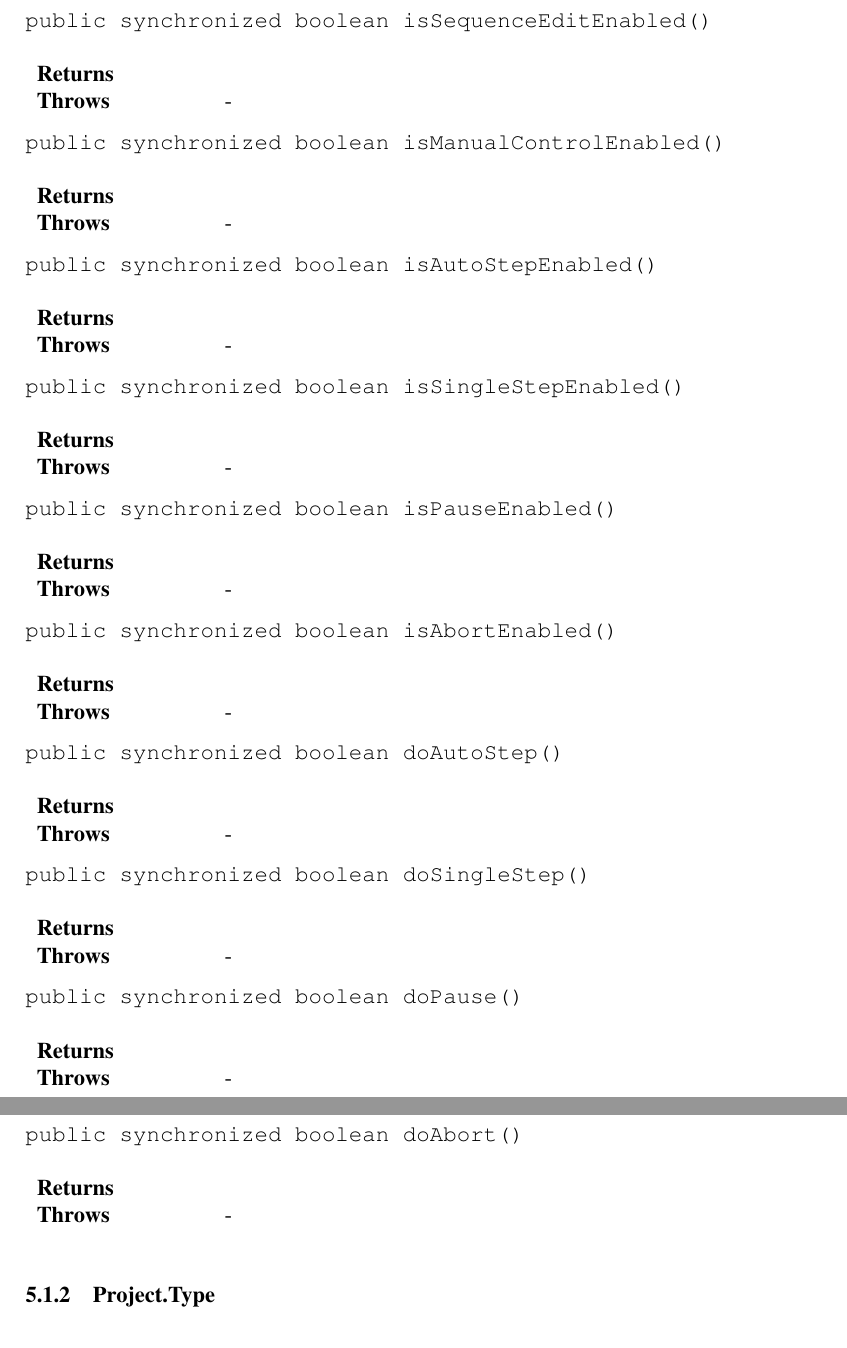
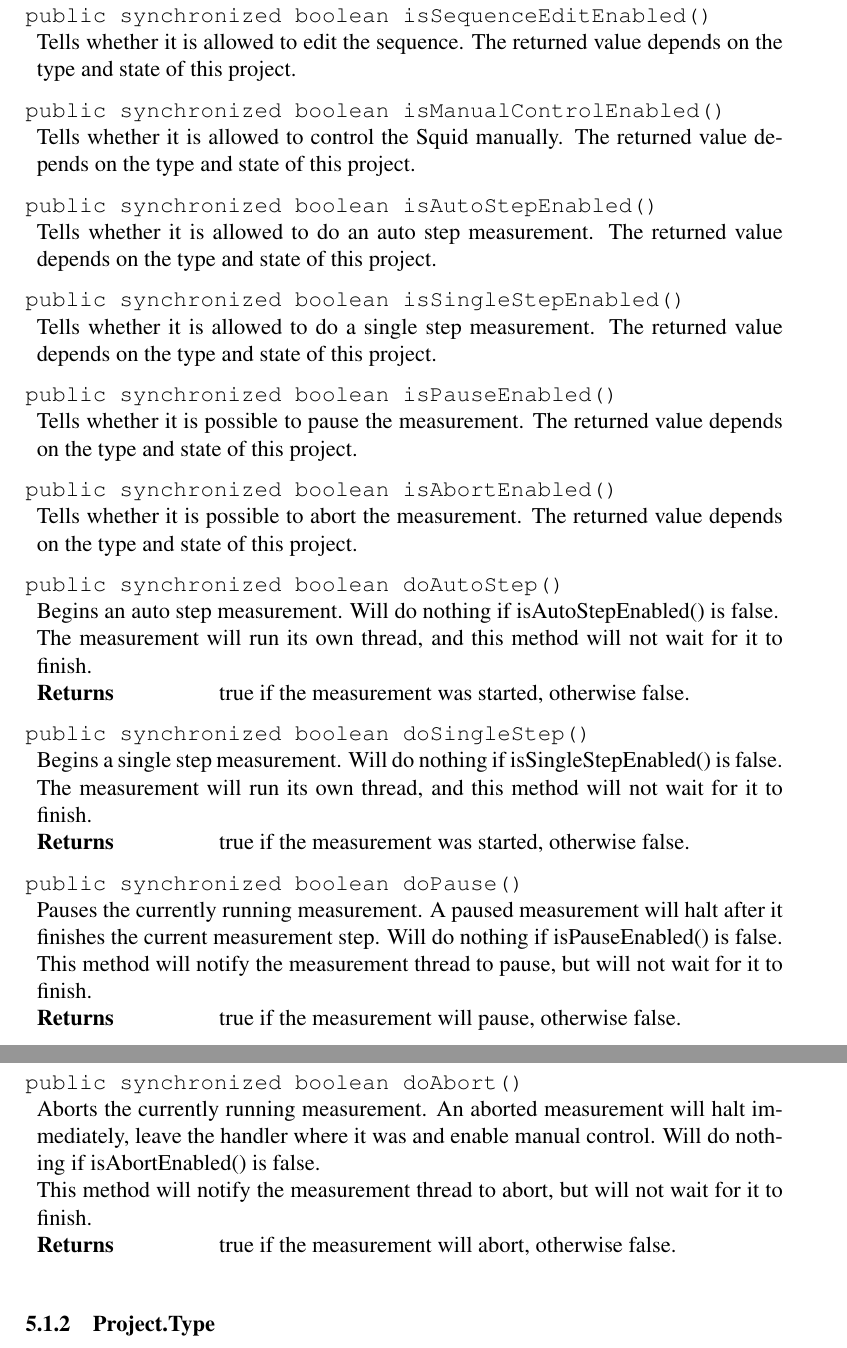
Before and after one commit to luontola/ikayaki, a LaTeX document (docs/latex/suunnittelu/dokumentti.tex, which reads docs/latex/suunnittelu/core-project.tex): two parts of pages 17 and 18 of 51, joined at a grey line, cut so that both start at the same text. Compiled offline with pdfLaTeX.

Commit message:
Project-luokka valmis

```diff
--- a/docs/latex/suunnittelu/core-project.tex
+++ b/docs/latex/suunnittelu/core-project.tex
@@ -565,4 +565,5 @@
 \beginMethod{isDegaussingEnabled()}
 \methodDeclaration{public synchronized boolean isDegaussingEnabled()}
 \methodComment{
+	Tells whether it is allowed to use the degausser in this project. The returned value depends on the type and state of this project.
 }
@@ -573,81 +572,83 @@
 \beginMethod{isSequenceEditEnabled()}
 \methodDeclaration{public synchronized boolean isSequenceEditEnabled()}
 \methodComment{
+	Tells whether it is allowed to edit the sequence. The returned value depends on the type and state of this project.
 }
-\methodReturn{}
-\methodThrows{}{}
 \closeMethod
 
 \beginMethod{isManualControlEnabled()}
 \methodDeclaration{public synchronized boolean isManualControlEnabled()}
 \methodComment{
+	Tells whether it is allowed to control the Squid manually. The returned value depends on the type and state of this project.
 }
-\methodReturn{}
-\methodThrows{}{}
 \closeMethod
 
 \beginMethod{isAutoStepEnabled()}
 \methodDeclaration{public synchronized boolean isAutoStepEnabled()}
 \methodComment{
+	Tells whether it is allowed to do an auto step measurement. The returned value depends on the type and state of this project.
 }
-\methodReturn{}
-\methodThrows{}{}
 \closeMethod
 
 \beginMethod{isSingleStepEnabled()}
 \methodDeclaration{public synchronized boolean isSingleStepEnabled()}
 \methodComment{
+	Tells whether it is allowed to do a single step measurement. The returned value depends on the type and state of this project.
 }
-\methodReturn{}
-\methodThrows{}{}
 \closeMethod
 
 \beginMethod{isPauseEnabled()}
 \methodDeclaration{public synchronized boolean isPauseEnabled()}
 \methodComment{
+	Tells whether it is possible to pause the measurement. The returned value depends on the type and state of this project.
 }
-\methodReturn{}
-\methodThrows{}{}
 \closeMethod
 
 \beginMethod{isAbortEnabled()}
 \methodDeclaration{public synchronized boolean isAbortEnabled()}
 \methodComment{
+	Tells whether it is possible to abort the measurement. The returned value depends on the type and state of this project.
 }
-\methodReturn{}
-\methodThrows{}{}
 \closeMethod
 
 \beginMethod{doAutoStep()}
 \methodDeclaration{public synchronized boolean doAutoStep()}
 \methodComment{
+	Begins an auto step measurement. Will do nothing if isAutoStepEnabled() is false.
+
+	The measurement will run its own thread, and this method will not wait for it to finish.
 }
-\methodReturn{}
-\methodThrows{}{}
+\methodReturn{true if the measurement was started, otherwise false.}
 \closeMethod
 
 \beginMethod{doSingleStep()}
 \methodDeclaration{public synchronized boolean doSingleStep()}
 \methodComment{
+	Begins a single step measurement. Will do nothing if isSingleStepEnabled() is false.
+
+	The measurement will run its own thread, and this method will not wait for it to finish.
 }
-\methodReturn{}
-\methodThrows{}{}
+\methodReturn{true if the measurement was started, otherwise false.}
 \closeMethod
 
 \beginMethod{doPause()}
 \methodDeclaration{public synchronized boolean doPause()}
 \methodComment{
+	Pauses the currently running measurement. A paused measurement will halt after it finishes the current measurement step. Will do nothing if isPauseEnabled() is false.
+
+	This method will notify the measurement thread to pause, but will not wait for it to finish.
 }
-\methodReturn{}
-\methodThrows{}{}
+\methodReturn{true if the measurement will pause, otherwise false.}
 \closeMethod
 
 \beginMethod{doAbort()}
 \methodDeclaration{public synchronized boolean doAbort()}
 \methodComment{
+	Aborts the currently running measurement. An aborted measurement will halt immediately, leave the handler where it was and enable manual control. Will do nothing if isAbortEnabled() is false.
+
+	This method will notify the measurement thread to abort, but will not wait for it to finish.
 }
-\methodReturn{}
-\methodThrows{}{}
+\methodReturn{true if the measurement will abort, otherwise false.}
 \closeMethod
 
 
```
Also changed, not shown: docs/latex/suunnittelu/core-project.tex (10 more changed lines).
